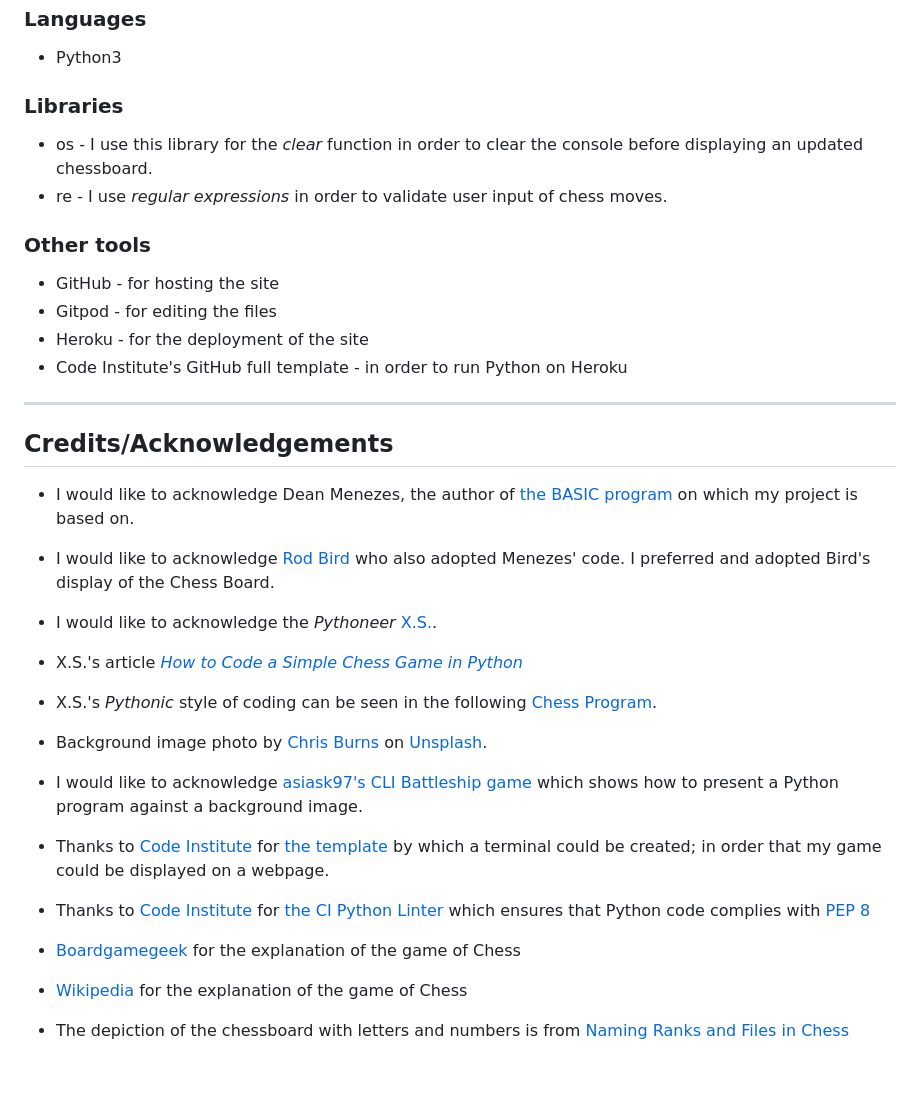
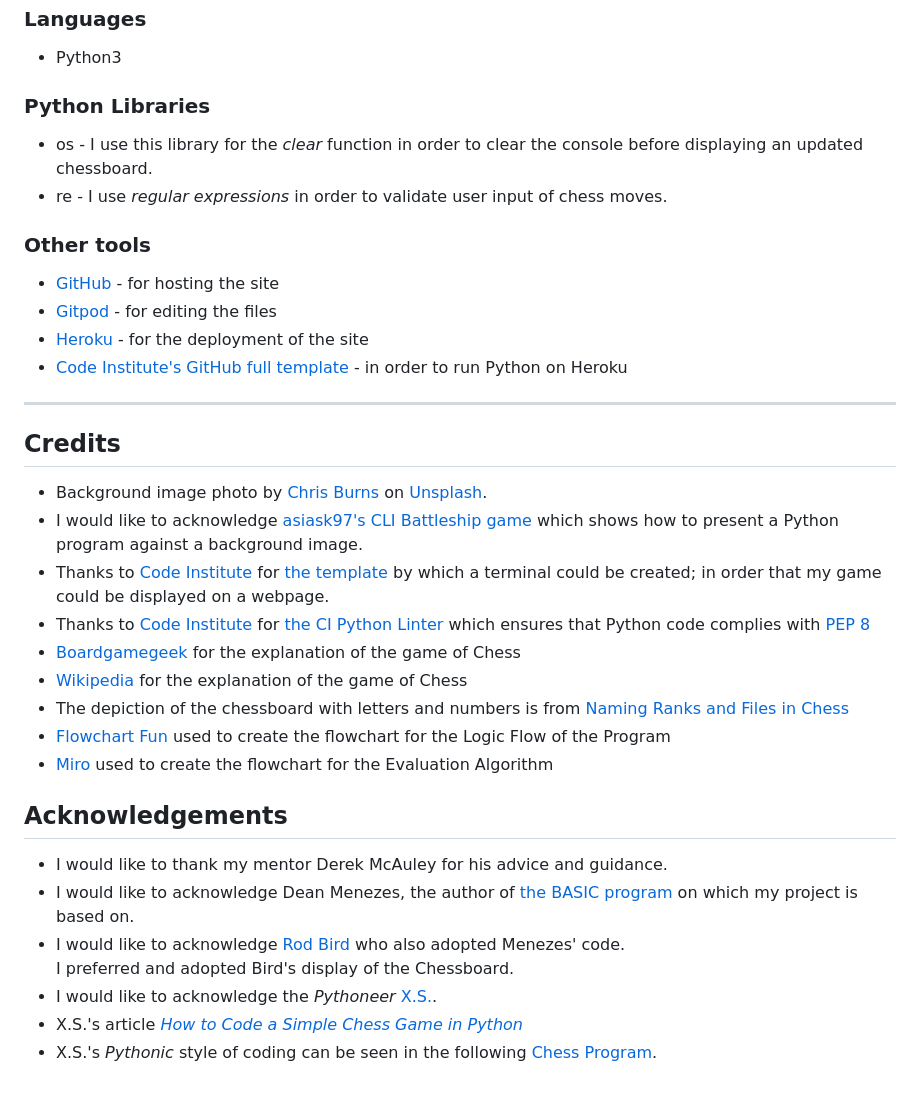
Before and after one commit to DelroyGayle/KoolAIChess, a Markdown page: README.md, the part around one of its changes. GitHub-like rendering.

```diff
--- a/README.md
+++ b/README.md
@@ -448,28 +453,21 @@ The project is deployed on Heroku. These are the steps in order to deploy on Her
 ### Languages
 * Python3
 
-### Libraries
+### Python Libraries
 
 * os - I use this library for the *clear* function in order to clear the console before displaying an updated chessboard.
 * re - I use *regular expressions* in order to validate user input of chess moves.
 
 ### Other tools
 
-* GitHub - for hosting the site
-* Gitpod - for editing the files
-* Heroku - for the deployment of the site
-* Code Institute's GitHub full template - in order to run Python on Heroku
+* [GitHub](https://github.com/) - for hosting the site
+* [Gitpod](https://www.gitpod.io/) - for editing the files
+* [Heroku](https://heroku.com) - for the deployment of the site
+* [Code Institute's GitHub full template](https://github.com/Code-Institute-Org/python-essentials-template) - in order to run Python on Heroku
 
 ------
 
-## Credits/Acknowledgements
-
-+  I would like to acknowledge Dean Menezes, the author of [the BASIC program](http://www.petesqbsite.com/sections/express/issue23/Tut_QB_Chess.txt) on which my project is based on.
-+  I would like to acknowledge [Rod Bird](https://justbasiccom.proboards.com/thread/258/chess?page=2) who also adopted Menezes' code. I preferred and adopted Bird's display of the Chess Board.
-+  I would like to acknowledge the *Pythoneer* [X.S.](https://xsanon.medium.com/).
-+  X.S.'s article *[How to Code a Simple Chess Game in Python](https://medium.com/codex/how-to-code-a-simple-chess-game-in-python-9a9cb584f57)*
-+  X.S.'s *Pythonic* style of coding can be seen in the following [Chess Program](https://github.com/xsanon/chess).
-
+## Credits
 +  Background image photo by [Chris Burns](https://unsplash.com/@chris_burns ) on [Unsplash](https://unsplash.com/).
 +  I would like to acknowledge [asiask97's CLI Battleship game](https://github.com/asiask97/Battleship-cli-game/) which shows how to present a Python program against a background image.
 +  Thanks to [Code Institute](https://codeinstitute.net/) for [the template](https://github.com/Code-Institute-Org/python-essentials-template) by which a terminal could be created; in order that my game could be displayed on a webpage.
@@ -477,3 +475,13 @@ The project is deployed on Heroku. These are the steps in order to deploy on Her
 + [Boardgamegeek](https://boardgamegeek.com/boardgame/171/chess) for the explanation of the game of Chess
 + [Wikipedia](https://en.wikipedia.org/wiki/Chess) for the explanation of the game of Chess
 +  The depiction of the chessboard with letters and numbers is from [Naming Ranks and Files in Chess](https://www.dummies.com/article/home-auto-hobbies/games/board-games/chess/naming-ranks-and-files-in-chess-186935/)
++ [Flowchart Fun](https://flowchart.fun/) used to create the flowchart for the Logic Flow of the Program
++ [Miro](https://miro.com/) used to create the flowchart for the Evaluation Algorithm
+
+## Acknowledgements
++  I would like to thank my mentor Derek McAuley for his advice and guidance.
++  I would like to acknowledge Dean Menezes, the author of [the BASIC program](http://www.petesqbsite.com/sections/express/issue23/Tut_QB_Chess.txt) on which my project is based on.
++  I would like to acknowledge [Rod Bird](https://justbasiccom.proboards.com/thread/258/chess?page=2) who also adopted Menezes' code.<br>I preferred and adopted Bird's display of the Chessboard.
++  I would like to acknowledge the *Pythoneer* [X.S.](https://xsanon.medium.com/).
++  X.S.'s article *[How to Code a Simple Chess Game in Python](https://medium.com/codex/how-to-code-a-simple-chess-game-in-python-9a9cb584f57)*
++  X.S.'s *Pythonic* style of coding can be seen in the following [Chess Program](https://github.com/xsanon/chess).
```
Also changed, not shown: other parts of README.md (+7 -2 lines).
